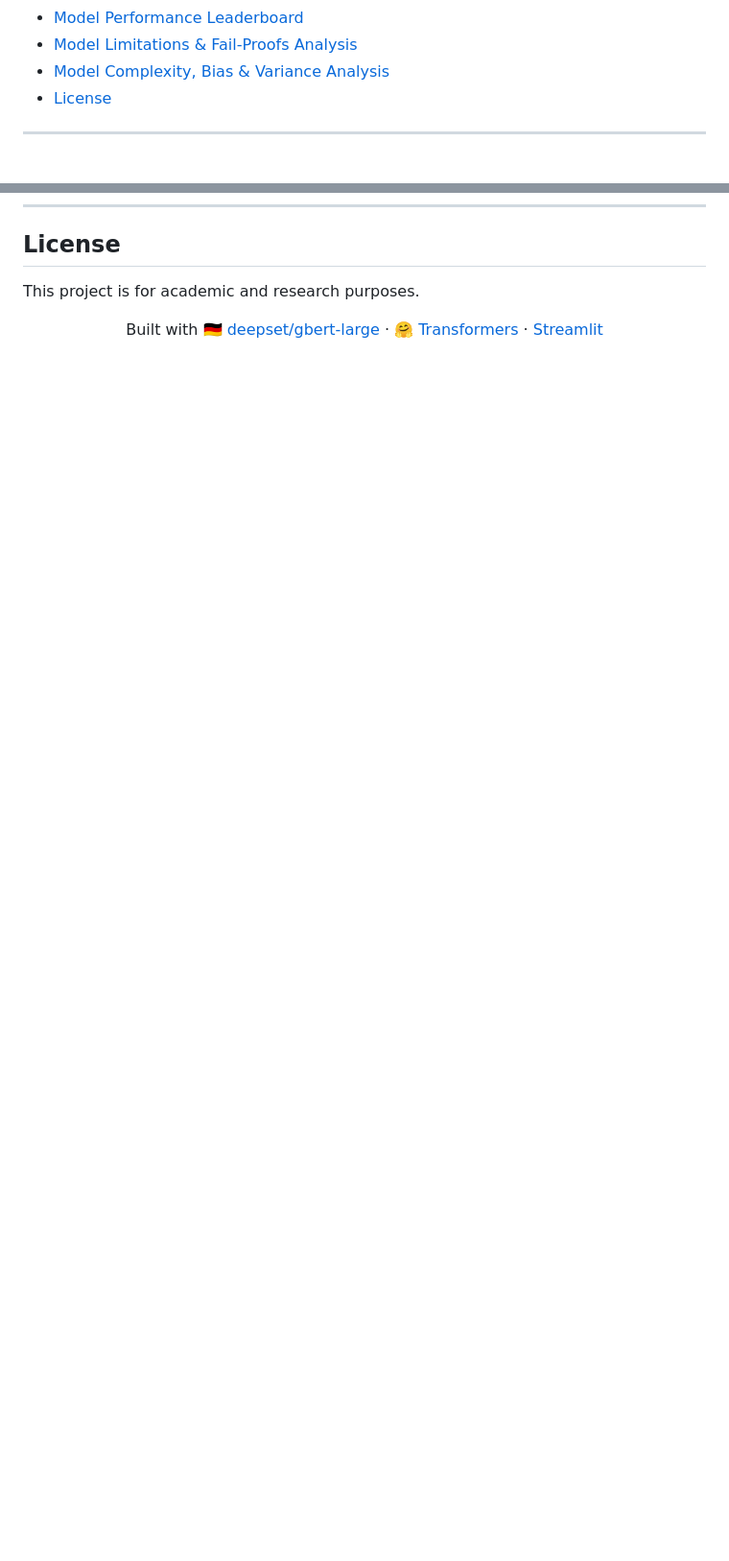
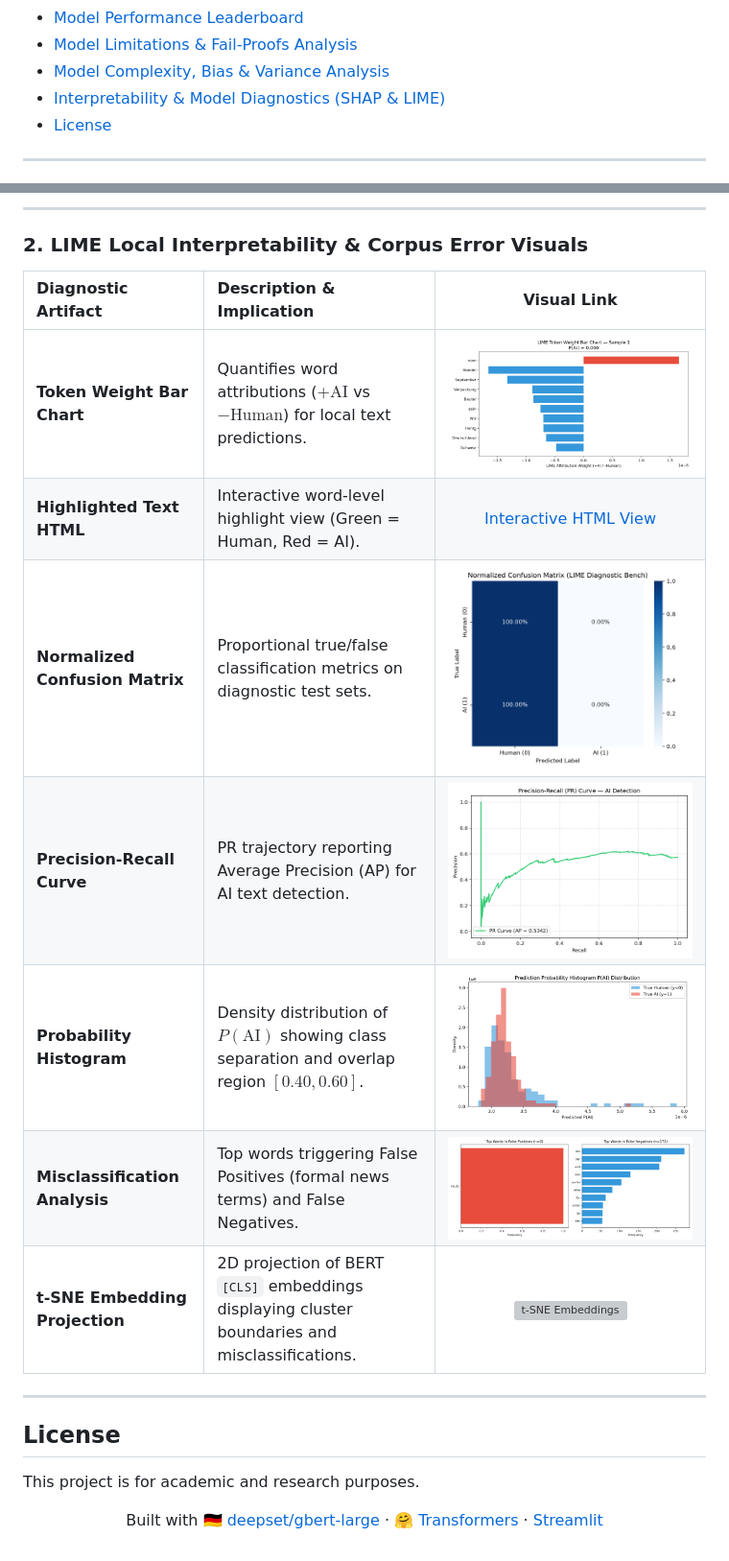
Before and after one commit to Deepakrajadurai/Fine-tune-BERT--deepsetgbert-large-, a Markdown page: README.md, 2 parts joined by grey strips. Shown at 96% size. Rendered like a GitHub page; blank space fills up the shorter version; grey boxes are pictures that could not be loaded.

```diff
--- a/README.md
+++ b/README.md
@@ -21,6 +21,7 @@ A comprehensive, state-of-the-art AI text detection suite for the German languag
 - [Model Performance Leaderboard](#model-performance-leaderboard)
 - [Model Limitations & Fail-Proofs Analysis](#model-limitations--fail-proofs-analysis)
 - [Model Complexity, Bias & Variance Analysis](#model-complexity-bias--variance-analysis)
+- [Interpretability & Model Diagnostics (SHAP & LIME)](#interpretability--model-diagnostics-shap--lime)
 - [License](#license)
 
 ---
@@ -267,3 +290,19 @@ To analyze how effectively G-BERT generalized, we investigate model complexity (
+---
+
+### 2. LIME Local Interpretability & Corpus Error Visuals
+
+| Diagnostic Artifact | Description & Implication | Visual Link |
+| :--- | :--- | :---: |
+| **Token Weight Bar Chart** | Quantifies word attributions ($+\text{AI}$ vs $-\text{Human}$) for local text predictions. | ![LIME Bar](results/lime_analysis/lime_token_weight_bars.png) |
+| **Highlighted Text HTML** | Interactive word-level highlight view (Green = Human, Red = AI). | [Interactive HTML View](results/lime_analysis/lime_highlighted_text_sample1.html) |
+| **Normalized Confusion Matrix** | Proportional true/false classification metrics on diagnostic test sets. | ![Confusion Matrix](results/lime_analysis/normalized_confusion_matrix.png) |
+| **Precision-Recall Curve** | PR trajectory reporting Average Precision (AP) for AI text detection. | ![PR Curve](results/lime_analysis/precision_recall_curve.png) |
+| **Probability Histogram** | Density distribution of $P(\text{AI})$ showing class separation and overlap region $[0.40, 0.60]$. | ![Probability Histogram](results/lime_analysis/prediction_probability_histogram.png) |
+| **Misclassification Analysis** | Top words triggering False Positives (formal news terms) and False Negatives. | ![Misclassifications](results/lime_analysis/misclassification_top_words.png) |
+| **t-SNE Embedding Projection** | 2D projection of BERT `[CLS]` embeddings displaying cluster boundaries and misclassifications. | ![t-SNE Embeddings](results/lime_analysis/tsne_embedding_projection.png) |
+
+---
+
 ## License
 
 This project is for academic and research purposes.
```
Also changed, not shown: other parts of README.md (+22 -0 lines).
